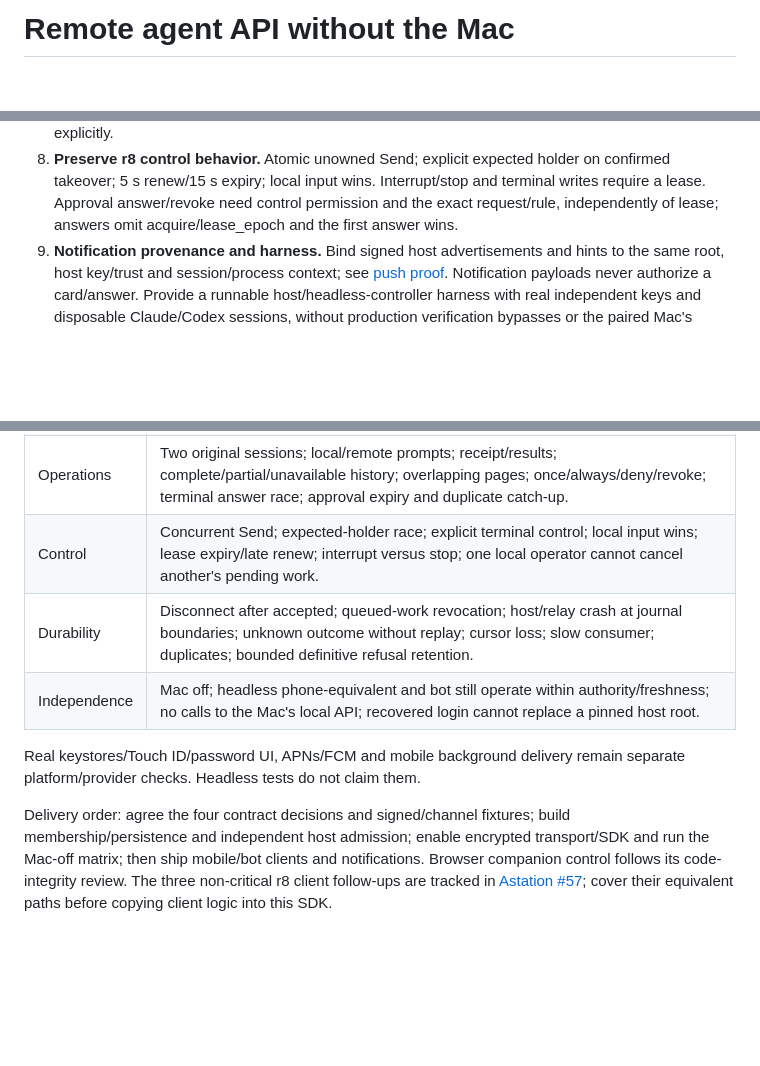
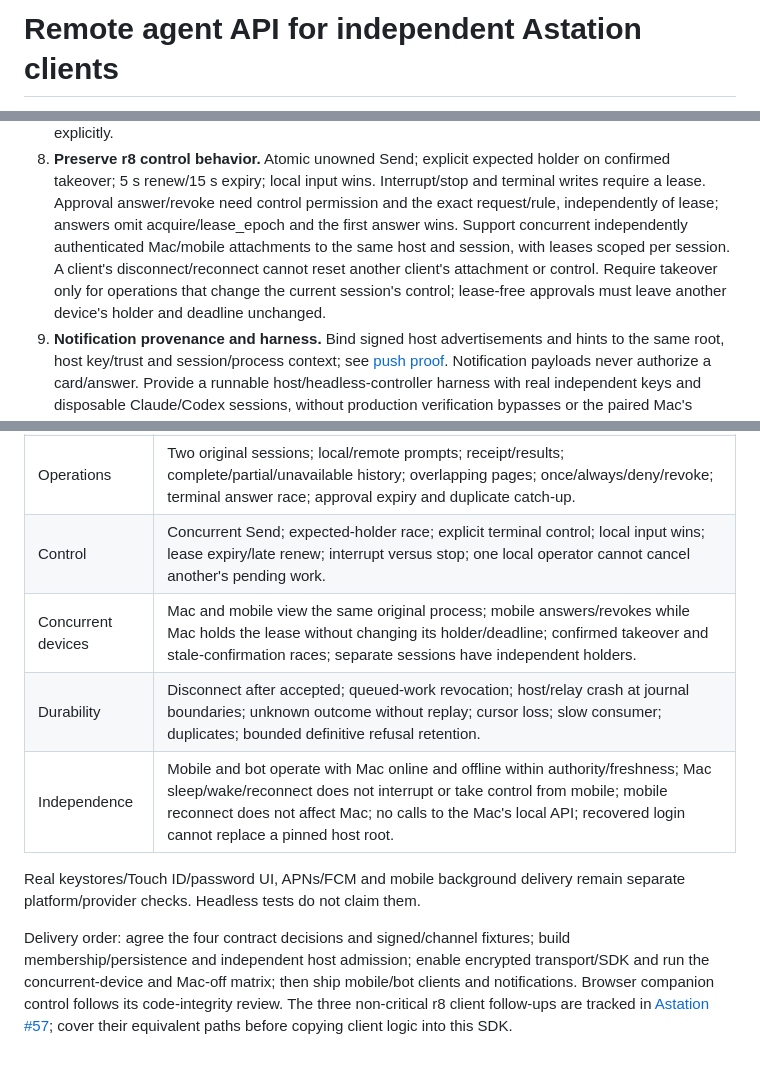
Before and after one commit to Agora-Build/Astation, a Markdown page: designs/protocol/remote-agent-api.md, 3 parts joined by grey strips. Rendered like a GitHub page; blank space fills up the shorter version.

```diff
--- a/designs/protocol/remote-agent-api.md
+++ b/designs/protocol/remote-agent-api.md
@@ -1,2 +1,2 @@
-# Remote agent API without the Mac
+# Remote agent API for independent Astation clients
 
@@ -203,7 +229,12 @@ Then build and publish shared fixtures for:
    holder on confirmed takeover; 5 s renew/15 s expiry; local input wins.
    Interrupt/stop and terminal writes require a lease. Approval answer/revoke
    need control permission and the exact request/rule, independently of lease;
-   answers omit acquire/lease_epoch and the first answer wins.
+   answers omit acquire/lease_epoch and the first answer wins. Support concurrent
+   independently authenticated Mac/mobile attachments to the same host and
+   session, with leases scoped per session. A client's disconnect/reconnect
+   cannot reset another client's attachment or control. Require takeover only
+   for operations that change the current session's control; lease-free
+   approvals must leave another device's holder and deadline unchanged.
 9. **Notification provenance and harness.** Bind signed host advertisements
    and hints to the same root, host key/trust and session/process context; see
    [push proof](approval-push-proof.md). Notification payloads never authorize
@@ -255,16 +288,18 @@ and durable host receipts, not HTTP 202 or relay presence.
 | Delegation | View/control scopes; constrained targets; expiry/revocation; issuer loss; forbidden redelegation; notification token possession grants nothing. |
 | Operations | Two original sessions; local/remote prompts; receipt/results; complete/partial/unavailable history; overlapping pages; once/always/deny/revoke; terminal answer race; approval expiry and duplicate catch-up. |
 | Control | Concurrent Send; expected-holder race; explicit terminal control; local input wins; lease expiry/late renew; interrupt versus stop; one local operator cannot cancel another's pending work. |
+| Concurrent devices | Mac and mobile view the same original process; mobile answers/revokes while Mac holds the lease without changing its holder/deadline; confirmed takeover and stale-confirmation races; separate sessions have independent holders. |
 | Durability | Disconnect after accepted; queued-work revocation; host/relay crash at journal boundaries; unknown outcome without replay; cursor loss; slow consumer; duplicates; bounded definitive refusal retention. |
-| Independence | Mac off; headless phone-equivalent and bot still operate within authority/freshness; no calls to the Mac's local API; recovered login cannot replace a pinned host root. |
+| Independence | Mobile and bot operate with Mac online and offline within authority/freshness; Mac sleep/wake/reconnect does not interrupt or take control from mobile; mobile reconnect does not affect Mac; no calls to the Mac's local API; recovered login cannot replace a pinned host root. |
 
 Real keystores/Touch ID/password UI, APNs/FCM and mobile background delivery
 remain separate platform/provider checks. Headless tests do not claim them.
 
 Delivery order: agree the four contract decisions and signed/channel fixtures;
 build membership/persistence and independent host admission; enable encrypted
-transport/SDK and run the Mac-off matrix; then ship mobile/bot clients and
-notifications. Browser companion control follows its code-integrity review.
+transport/SDK and run the concurrent-device and Mac-off matrix; then ship
+mobile/bot clients and notifications. Browser companion control follows its
+code-integrity review.
 The three non-critical r8 client follow-ups are tracked in
 [Astation #57](https://github.com/Agora-Build/Astation/issues/57); cover their
 equivalent paths before copying client logic into this SDK.
```
Also changed, not shown: other parts of designs/protocol/remote-agent-api.md (+38 -10 lines), designs/protocol/agent-control-api.md (+7 -4 lines).
